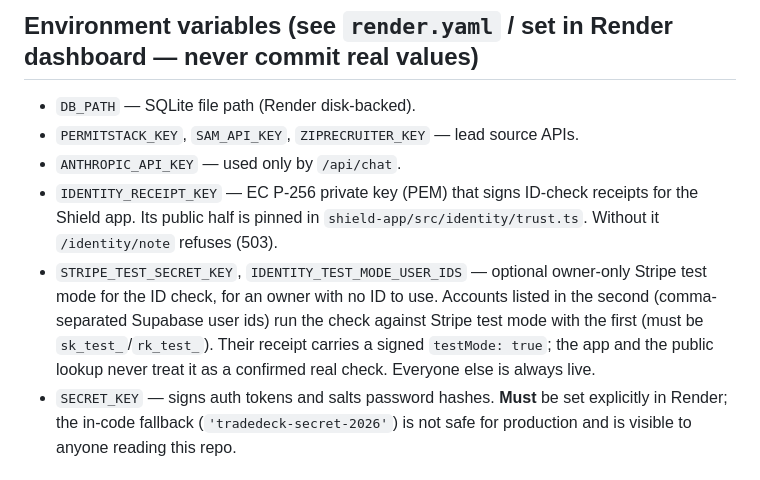
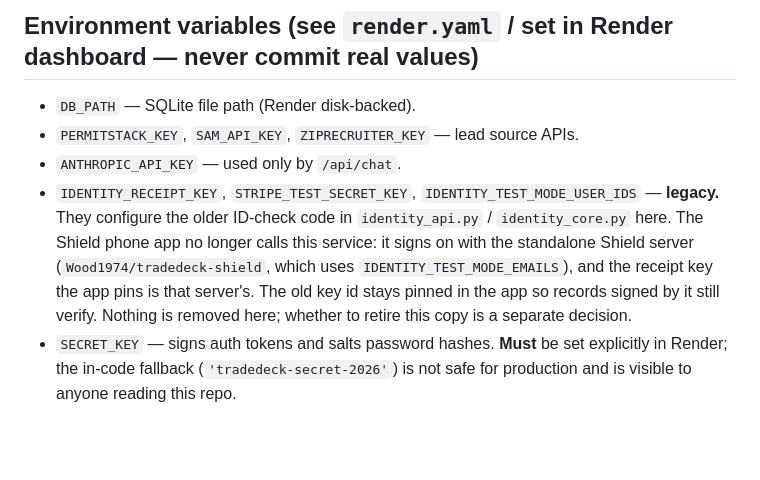
Before and after one commit to Wood1974/Tradedeck-api, a Markdown page: CLAUDE.md, the part around the change. Rendered like a GitHub page; blank space fills up the shorter version.

Commit message:
CLAUDE.md: mark the Shield identity settings as legacy
The Shield phone app signs on with the standalone Shield server, not this service.
The identity settings here belong to an older copy of the ID-check code the app no
longer calls. Documentation only; nothing is removed.

Co-Authored-By: Claude Sonnet 5.5 <noreply@anthropic.com>
Claude-Session: https://claude.ai/code/session_0182k1B3uEcRMyvdKBpbp9vi

```diff
--- a/CLAUDE.md
+++ b/CLAUDE.md
@@ -82,12 +82,11 @@ Files deleted: `escrow.py` (complete payment state machine, no longer used).
 - `DB_PATH` — SQLite file path (Render disk-backed).
 - `PERMITSTACK_KEY`, `SAM_API_KEY`, `ZIPRECRUITER_KEY` — lead source APIs.
 - `ANTHROPIC_API_KEY` — used only by `/api/chat`.
-- `IDENTITY_RECEIPT_KEY` — EC P-256 private key (PEM) that signs ID-check receipts for the Shield app. Its public half is pinned in
-  `shield-app/src/identity/trust.ts`. Without it `/identity/note` refuses (503).
-- `STRIPE_TEST_SECRET_KEY`, `IDENTITY_TEST_MODE_USER_IDS` — optional owner-only Stripe test mode for the ID check, for an owner with no
-  ID to use. Accounts listed in the second (comma-separated Supabase user ids) run the check against Stripe test mode with the first
-  (must be `sk_test_`/`rk_test_`). Their receipt carries a signed `testMode: true`; the app and the public lookup never treat it as a
-  confirmed real check. Everyone else is always live.
+- `IDENTITY_RECEIPT_KEY`, `STRIPE_TEST_SECRET_KEY`, `IDENTITY_TEST_MODE_USER_IDS` — **legacy.** They configure the older ID-check
+  code in `identity_api.py` / `identity_core.py` here. The Shield phone app no longer calls this service: it signs on with the standalone
+  Shield server (`Wood1974/tradedeck-shield`, which uses `IDENTITY_TEST_MODE_EMAILS`), and the receipt key the app pins is that server's.
+  The old key id stays pinned in the app so records signed by it still verify. Nothing is removed here; whether to retire this copy is a
+  separate decision.
 - `SECRET_KEY` — signs auth tokens and salts password hashes. **Must** be
   set explicitly in Render; the in-code fallback (`'tradedeck-secret-2026'`)
   is not safe for production and is visible to anyone reading this repo.
```
